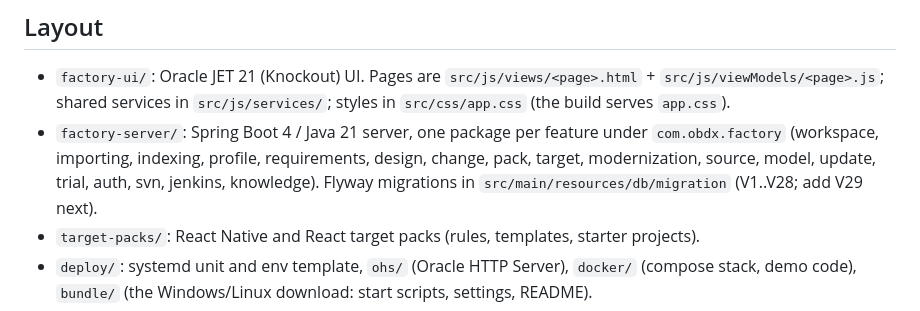
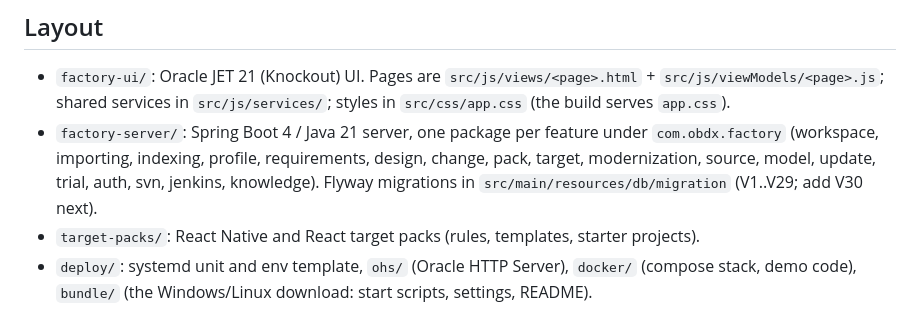
Before and after one commit to Ramm24Jadhav/OBDX-Development-Factory, a Markdown page: CLAUDE.md, the part around the change. Drawn GitHub-style.

Commit message:
CLAUDE.md: V29 is taken, add V30 next
Co-Authored-By: Claude Opus 5.5 <noreply@anthropic.com>

```diff
--- a/CLAUDE.md
+++ b/CLAUDE.md
@@ -11,7 +11,7 @@ configure; every setting and REST endpoint).
   shared services in `src/js/services/`; styles in `src/css/app.css` (the build serves `app.css`).
 - `factory-server/`: Spring Boot 4 / Java 21 server, one package per feature under `com.obdx.factory` (workspace,
   importing, indexing, profile, requirements, design, change, pack, target, modernization, source, model, update,
-  trial, auth, svn, jenkins, knowledge). Flyway migrations in `src/main/resources/db/migration` (V1..V28; add V29 next).
+  trial, auth, svn, jenkins, knowledge). Flyway migrations in `src/main/resources/db/migration` (V1..V29; add V30 next).
 - `target-packs/`: React Native and React target packs (rules, templates, starter projects).
 - `deploy/`: systemd unit and env template, `ohs/` (Oracle HTTP Server), `docker/` (compose stack, demo code),
   `bundle/` (the Windows/Linux download: start scripts, settings, README).
```
